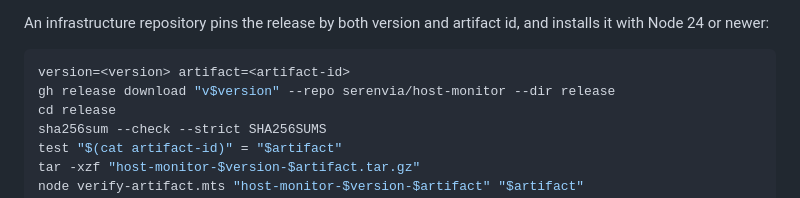
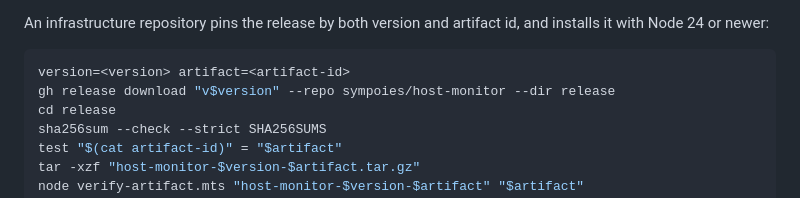
Before and after one commit to sympoies/host-monitor, a Markdown page: DEVELOPMENT.md, the part around the change. GitHub-like rendering.

Commit message:
docs: download releases from sympoies/host-monitor
- The repository moved to the public sympoies organization; the install example now names the new
  slug.
- Refs serenvia/fleet-infra#35

````diff
--- a/DEVELOPMENT.md
+++ b/DEVELOPMENT.md
@@ -105,7 +105,7 @@ An infrastructure repository pins the release by both version and artifact id, a
 
 ```sh
 version=<version> artifact=<artifact-id>
-gh release download "v$version" --repo serenvia/host-monitor --dir release
+gh release download "v$version" --repo sympoies/host-monitor --dir release
 cd release
 sha256sum --check --strict SHA256SUMS
 test "$(cat artifact-id)" = "$artifact"
````
